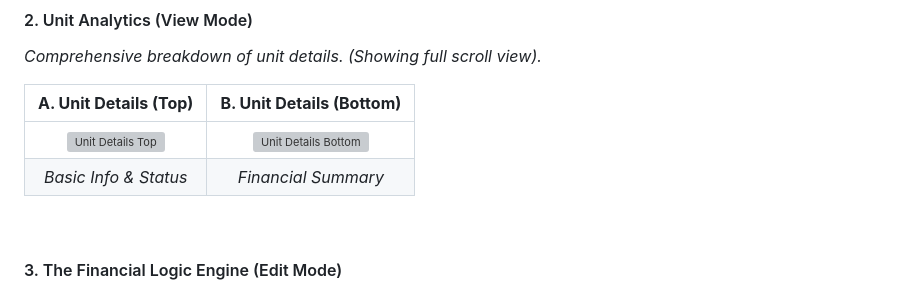
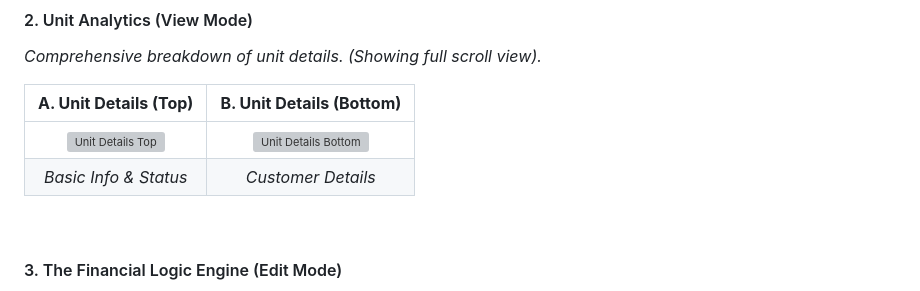
Before and after one commit to moonlitpayal/BafnaTrack, a Markdown page: README.md, the part around the change. GitHub-like rendering; grey boxes are pictures that could not be loaded.

Commit message:
Update section title from 'Financial Summary' to 'Customer Details'

```diff
--- a/README.md
+++ b/README.md
@@ -32,7 +32,7 @@
 | **A. Unit Details (Top)** | **B. Unit Details (Bottom)** |
 |:---:|:---:|
 | <img src="https://github.com/user-attachments/assets/b664fa3c-a9e3-4b91-8f58-b17117f424f3" width="250" alt="Unit Details Top"> | <img src="https://github.com/user-attachments/assets/796633d4-4e46-4101-b834-65125154837f" width="250" alt="Unit Details Bottom"> |
-| *Basic Info & Status* | *Financial Summary* |
+| *Basic Info & Status* | *Customer Details* |
 
 <br>
 
```
